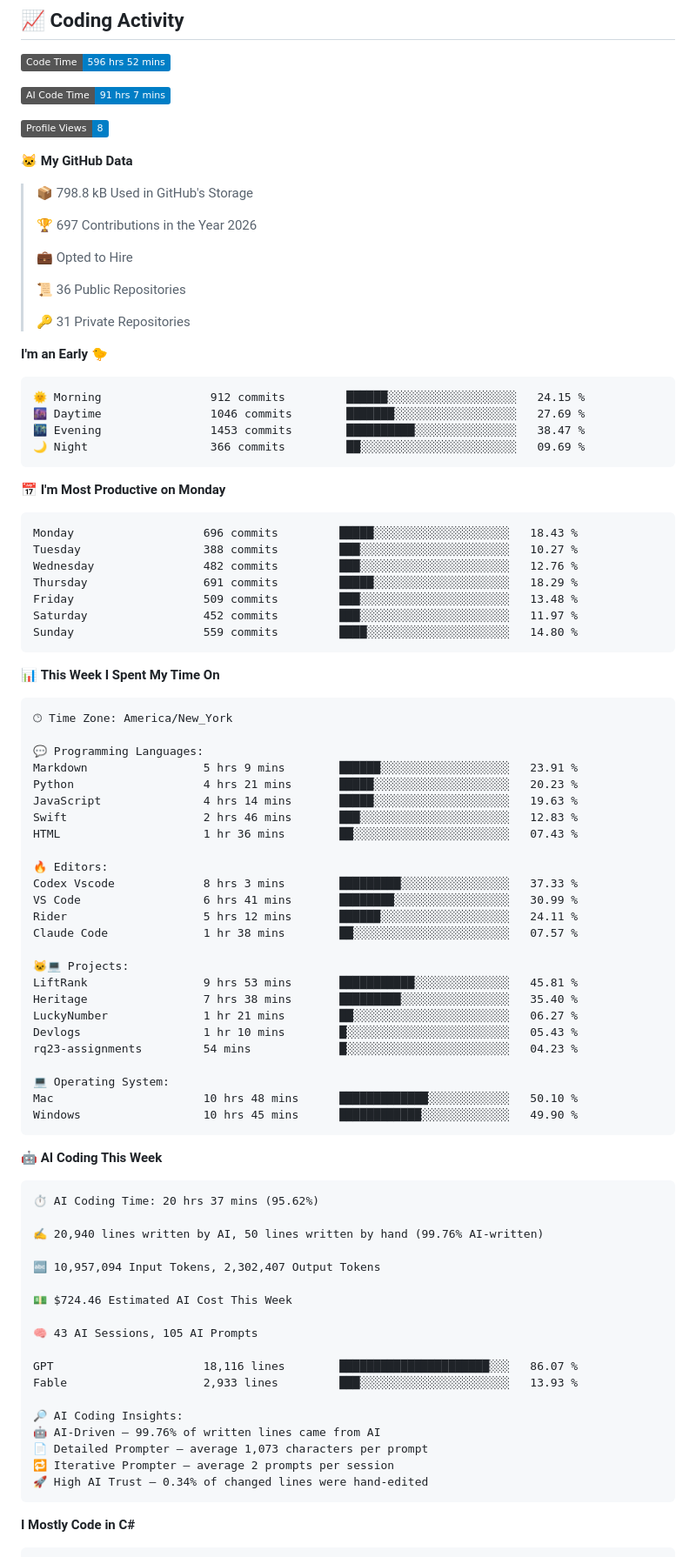
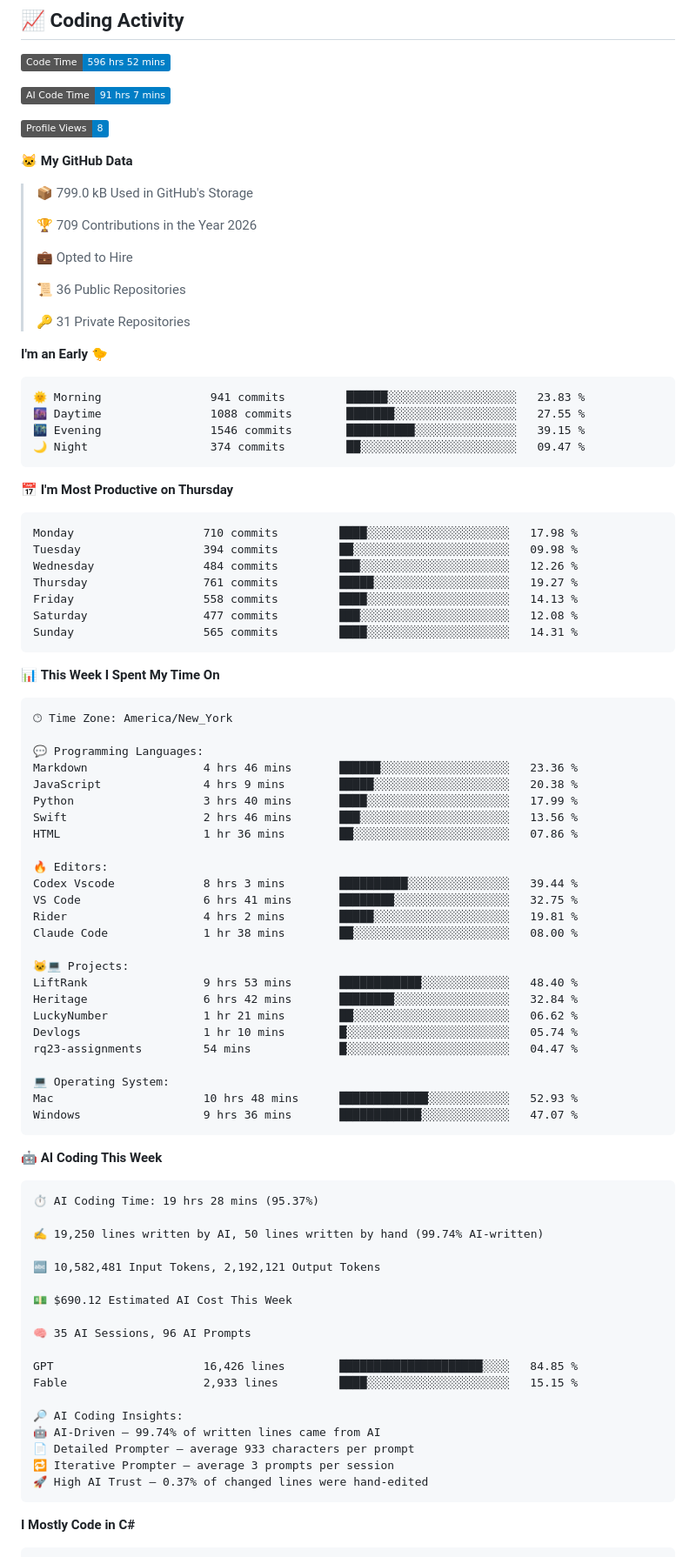
Before and after one commit to kingslayerrq/kingslayerrq, a Markdown page: README.md, the part around one of its changes. Shown at 87% size. GitHub-like rendering; badges without logos.

Commit message:
Updated with Dev Metrics

````diff
--- a/README.md
+++ b/README.md
@@ -120,9 +120,9 @@ Tools & Platforms:   Git | Docker | AWS | VS Code
 
 **🐱 My GitHub Data**
 
-> 📦 798.8 kB Used in GitHub's Storage
+> 📦 799.0 kB Used in GitHub's Storage
  >
-> 🏆 697 Contributions in the Year 2026
+> 🏆 709 Contributions in the Year 2026
  >
 > 💼 Opted to Hire
  >
@@ -133,21 +133,21 @@ Tools & Platforms:   Git | Docker | AWS | VS Code
 **I'm an Early 🐤**
 
 ```text
-🌞 Morning                912 commits         ██████░░░░░░░░░░░░░░░░░░░   24.15 %
-🌆 Daytime                1046 commits        ███████░░░░░░░░░░░░░░░░░░   27.69 %
-🌃 Evening                1453 commits        ██████████░░░░░░░░░░░░░░░   38.47 %
-🌙 Night                  366 commits         ██░░░░░░░░░░░░░░░░░░░░░░░   09.69 %
+🌞 Morning                941 commits         ██████░░░░░░░░░░░░░░░░░░░   23.83 %
+🌆 Daytime                1088 commits        ███████░░░░░░░░░░░░░░░░░░   27.55 %
+🌃 Evening                1546 commits        ██████████░░░░░░░░░░░░░░░   39.15 %
+🌙 Night                  374 commits         ██░░░░░░░░░░░░░░░░░░░░░░░   09.47 %
 ```
-📅 **I'm Most Productive on Monday**
+📅 **I'm Most Productive on Thursday**
 
 ```text
-Monday                   696 commits         █████░░░░░░░░░░░░░░░░░░░░   18.43 %
-Tuesday                  388 commits         ███░░░░░░░░░░░░░░░░░░░░░░   10.27 %
-Wednesday                482 commits         ███░░░░░░░░░░░░░░░░░░░░░░   12.76 %
-Thursday                 691 commits         █████░░░░░░░░░░░░░░░░░░░░   18.29 %
-Friday                   509 commits         ███░░░░░░░░░░░░░░░░░░░░░░   13.48 %
-Saturday                 452 commits         ███░░░░░░░░░░░░░░░░░░░░░░   11.97 %
-Sunday                   559 commits         ████░░░░░░░░░░░░░░░░░░░░░   14.80 %
+Monday                   710 commits         ████░░░░░░░░░░░░░░░░░░░░░   17.98 %
+Tuesday                  394 commits         ██░░░░░░░░░░░░░░░░░░░░░░░   09.98 %
+Wednesday                484 commits         ███░░░░░░░░░░░░░░░░░░░░░░   12.26 %
+Thursday                 761 commits         █████░░░░░░░░░░░░░░░░░░░░   19.27 %
+Friday                   558 commits         ████░░░░░░░░░░░░░░░░░░░░░   14.13 %
+Saturday                 477 commits         ███░░░░░░░░░░░░░░░░░░░░░░   12.08 %
+Sunday                   565 commits         ████░░░░░░░░░░░░░░░░░░░░░   14.31 %
 ```
 
 
@@ -157,51 +157,51 @@ Sunday                   559 commits         ████░░░░░░░
 🕑︎ Time Zone: America/New_York
 
 💬 Programming Languages:
-Markdown                 5 hrs 9 mins        ██████░░░░░░░░░░░░░░░░░░░   23.91 %
-Python                   4 hrs 21 mins       █████░░░░░░░░░░░░░░░░░░░░   20.23 %
-JavaScript               4 hrs 14 mins       █████░░░░░░░░░░░░░░░░░░░░   19.63 %
-Swift                    2 hrs 46 mins       ███░░░░░░░░░░░░░░░░░░░░░░   12.83 %
-HTML                     1 hr 36 mins        ██░░░░░░░░░░░░░░░░░░░░░░░   07.43 %
+Markdown                 4 hrs 46 mins       ██████░░░░░░░░░░░░░░░░░░░   23.36 %
+JavaScript               4 hrs 9 mins        █████░░░░░░░░░░░░░░░░░░░░   20.38 %
+Python                   3 hrs 40 mins       ████░░░░░░░░░░░░░░░░░░░░░   17.99 %
+Swift                    2 hrs 46 mins       ███░░░░░░░░░░░░░░░░░░░░░░   13.56 %
+HTML                     1 hr 36 mins        ██░░░░░░░░░░░░░░░░░░░░░░░   07.86 %
 
 🔥 Editors:
-Codex Vscode             8 hrs 3 mins        █████████░░░░░░░░░░░░░░░░   37.33 %
-VS Code                  6 hrs 41 mins       ████████░░░░░░░░░░░░░░░░░   30.99 %
-Rider                    5 hrs 12 mins       ██████░░░░░░░░░░░░░░░░░░░   24.11 %
-Claude Code              1 hr 38 mins        ██░░░░░░░░░░░░░░░░░░░░░░░   07.57 %
+Codex Vscode             8 hrs 3 mins        ██████████░░░░░░░░░░░░░░░   39.44 %
+VS Code                  6 hrs 41 mins       ████████░░░░░░░░░░░░░░░░░   32.75 %
+Rider                    4 hrs 2 mins        █████░░░░░░░░░░░░░░░░░░░░   19.81 %
+Claude Code              1 hr 38 mins        ██░░░░░░░░░░░░░░░░░░░░░░░   08.00 %
 
 🐱‍💻 Projects:
-LiftRank                 9 hrs 53 mins       ███████████░░░░░░░░░░░░░░   45.81 %
-Heritage                 7 hrs 38 mins       █████████░░░░░░░░░░░░░░░░   35.40 %
-LuckyNumber              1 hr 21 mins        ██░░░░░░░░░░░░░░░░░░░░░░░   06.27 %
-Devlogs                  1 hr 10 mins        █░░░░░░░░░░░░░░░░░░░░░░░░   05.43 %
-rq23-assignments         54 mins             █░░░░░░░░░░░░░░░░░░░░░░░░   04.23 %
+LiftRank                 9 hrs 53 mins       ████████████░░░░░░░░░░░░░   48.40 %
+Heritage                 6 hrs 42 mins       ████████░░░░░░░░░░░░░░░░░   32.84 %
+LuckyNumber              1 hr 21 mins        ██░░░░░░░░░░░░░░░░░░░░░░░   06.62 %
+Devlogs                  1 hr 10 mins        █░░░░░░░░░░░░░░░░░░░░░░░░   05.74 %
+rq23-assignments         54 mins             █░░░░░░░░░░░░░░░░░░░░░░░░   04.47 %
 
 💻 Operating System:
-Mac                      10 hrs 48 mins      █████████████░░░░░░░░░░░░   50.10 %
-Windows                  10 hrs 45 mins      ████████████░░░░░░░░░░░░░   49.90 %
+Mac                      10 hrs 48 mins      █████████████░░░░░░░░░░░░   52.93 %
+Windows                  9 hrs 36 mins       ████████████░░░░░░░░░░░░░   47.07 %
 ```
 
 🤖 **AI Coding This Week**
 
 ```text
-⏱ AI Coding Time: 20 hrs 37 mins (95.62%)
+⏱ AI Coding Time: 19 hrs 28 mins (95.37%)
 
-✍️ 20,940 lines written by AI, 50 lines written by hand (99.76% AI-written)
+✍️ 19,250 lines written by AI, 50 lines written by hand (99.74% AI-written)
 
-🔤 10,957,094 Input Tokens, 2,302,407 Output Tokens
+🔤 10,582,481 Input Tokens, 2,192,121 Output Tokens
 
-💵 $724.46 Estimated AI Cost This Week
+💵 $690.12 Estimated AI Cost This Week
 
-🧠 43 AI Sessions, 105 AI Prompts
+🧠 35 AI Sessions, 96 AI Prompts
 
-GPT                      18,116 lines        ██████████████████████░░░   86.07 %
-Fable                    2,933 lines         ███░░░░░░░░░░░░░░░░░░░░░░   13.93 %
+GPT                      16,426 lines        █████████████████████░░░░   84.85 %
+Fable                    2,933 lines         ████░░░░░░░░░░░░░░░░░░░░░   15.15 %
 
 🔎 AI Coding Insights:
-🤖 AI-Driven — 99.76% of written lines came from AI
-📄 Detailed Prompter — average 1,073 characters per prompt
-🔁 Iterative Prompter — average 2 prompts per session
-🚀 High AI Trust — 0.34% of changed lines were hand-edited
+🤖 AI-Driven — 99.74% of written lines came from AI
+📄 Detailed Prompter — average 933 characters per prompt
+🔁 Iterative Prompter — average 3 prompts per session
+🚀 High AI Trust — 0.37% of changed lines were hand-edited
 ```
 
 **I Mostly Code in C#**
````
Also changed, not shown: other parts of README.md (+1 -1 lines), assets/bar_graph.png.
